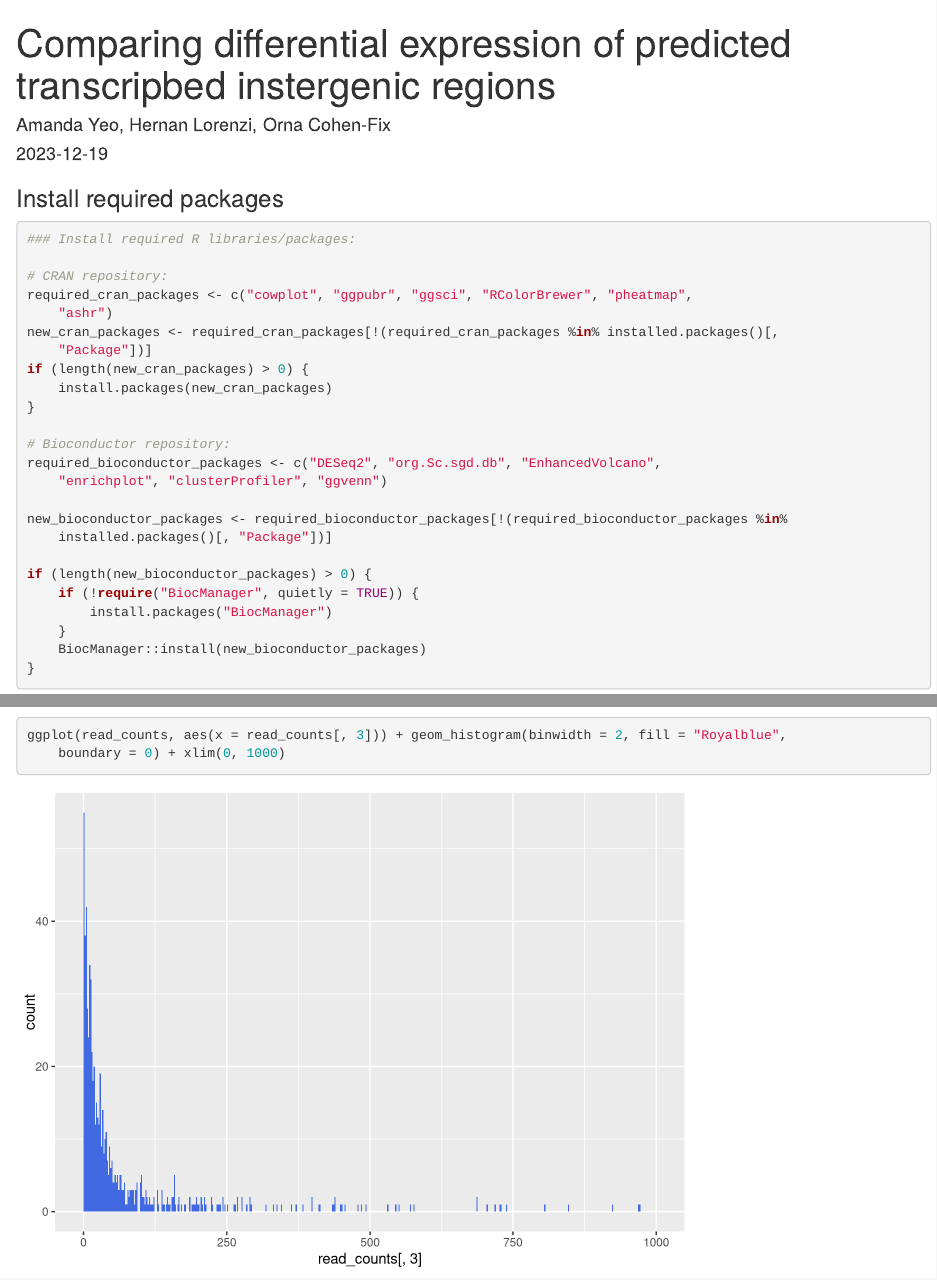
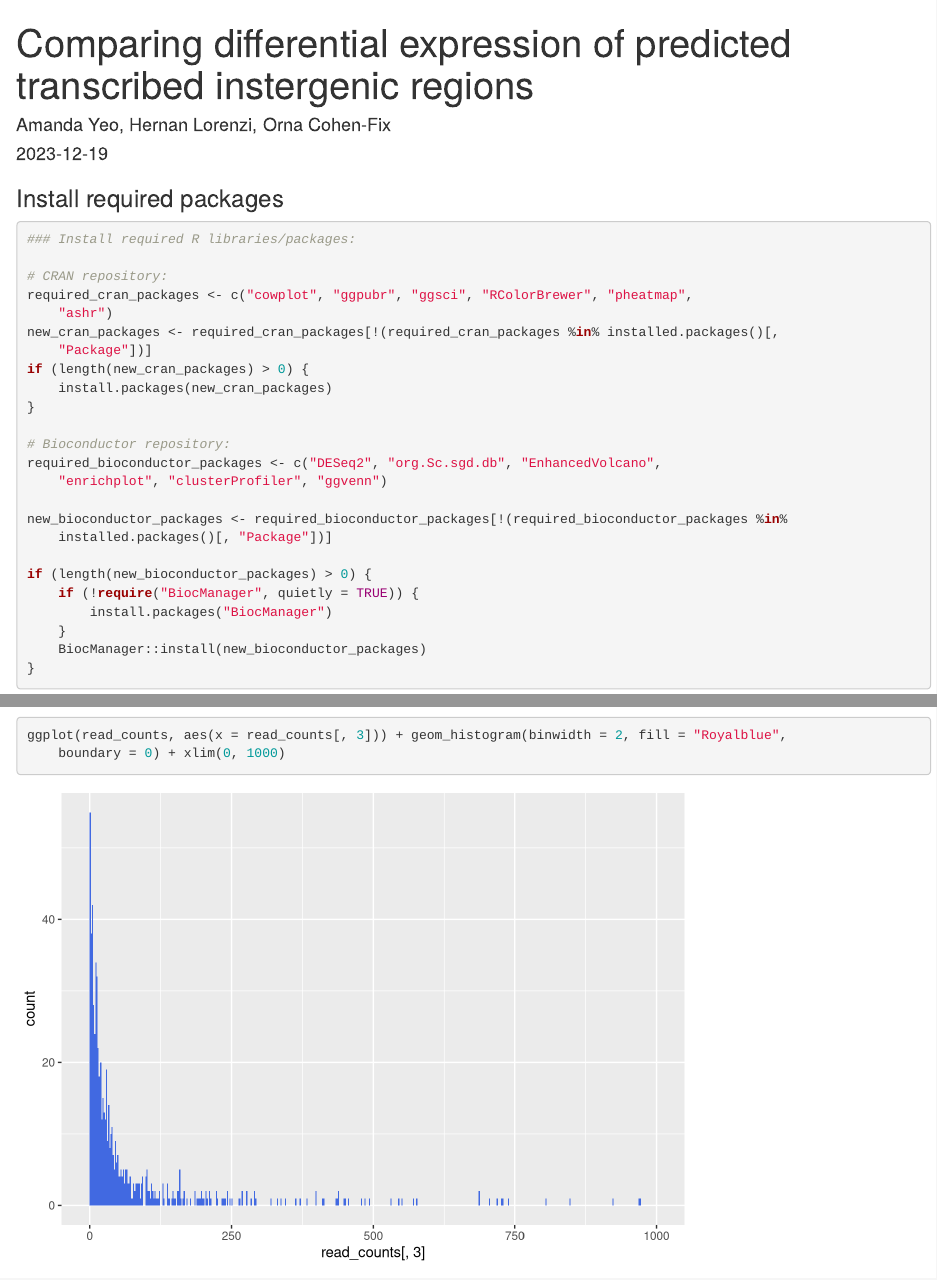
Before and after one commit to TriLab-bioinf/COHEN_FIX_LAB_Ste12_Kar4_Manuscript, an R Markdown document (R_DE_intergenic/intergenic_DE_analysis.Rmd): the page in a window 1100 px wide, from its top, and a second part further down, joined at a grey line. Rendered offline with R 4.5, knitr and Pandoc, with nearby package versions; some code elsewhere in the file could not run offline; long lines of code are wrapped.

Commit message:
Fix typo in document title

```diff
--- a/R_DE_intergenic/intergenic_DE_analysis.Rmd
+++ b/R_DE_intergenic/intergenic_DE_analysis.Rmd
@@ -1,5 +1,5 @@
 ---
-title: "Comparing differential expression of predicted transcripbed instergenic regions"
+title: "Comparing differential expression of predicted transcribed instergenic regions"
 author: "Amanda Yeo, Hernan Lorenzi, Orna Cohen-Fix"
 date: "2023-12-19"
 output: html_document
```
